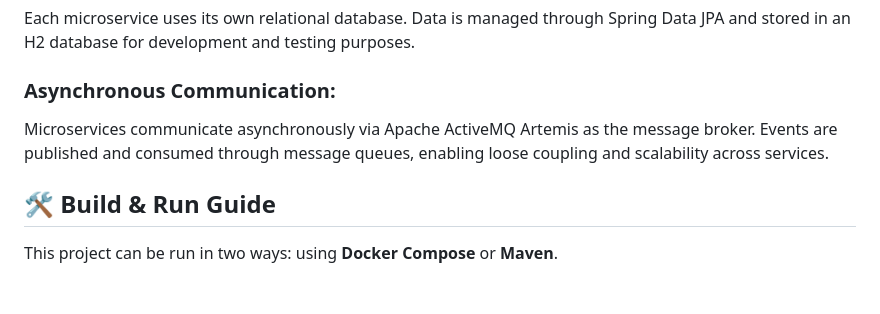
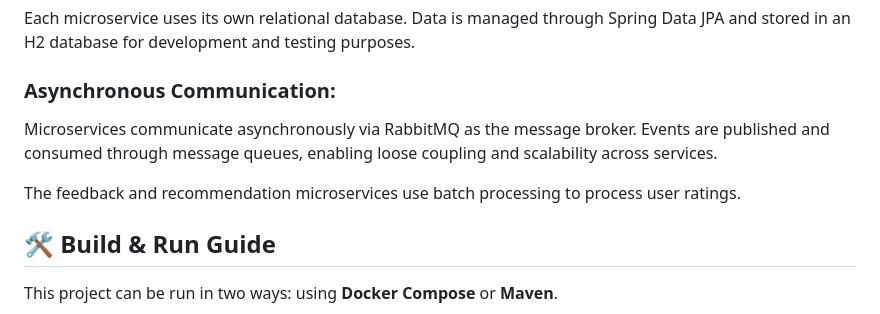
Before and after one commit to HellroseSVK/movies-recommender-catalogue, a Markdown page: README.md, the part around the change. Drawn GitHub-style; blank space fills up the shorter version.

Commit message:
feat: clarify async communication section

```diff
--- a/README.md
+++ b/README.md
@@ -61,8 +61,10 @@ Each microservice uses its own relational database.
 Data is managed through Spring Data JPA and stored in an H2 database for development and testing purposes.
 
 ### Asynchronous Communication:
-Microservices communicate asynchronously via Apache ActiveMQ Artemis as the message broker.
+Microservices communicate asynchronously via RabbitMQ as the message broker.
 Events are published and consumed through message queues, enabling loose coupling and scalability across services.
+
+The feedback and recommendation microservices use batch processing to process user ratings.
 
 ## 🛠️ Build & Run Guide
 
```
